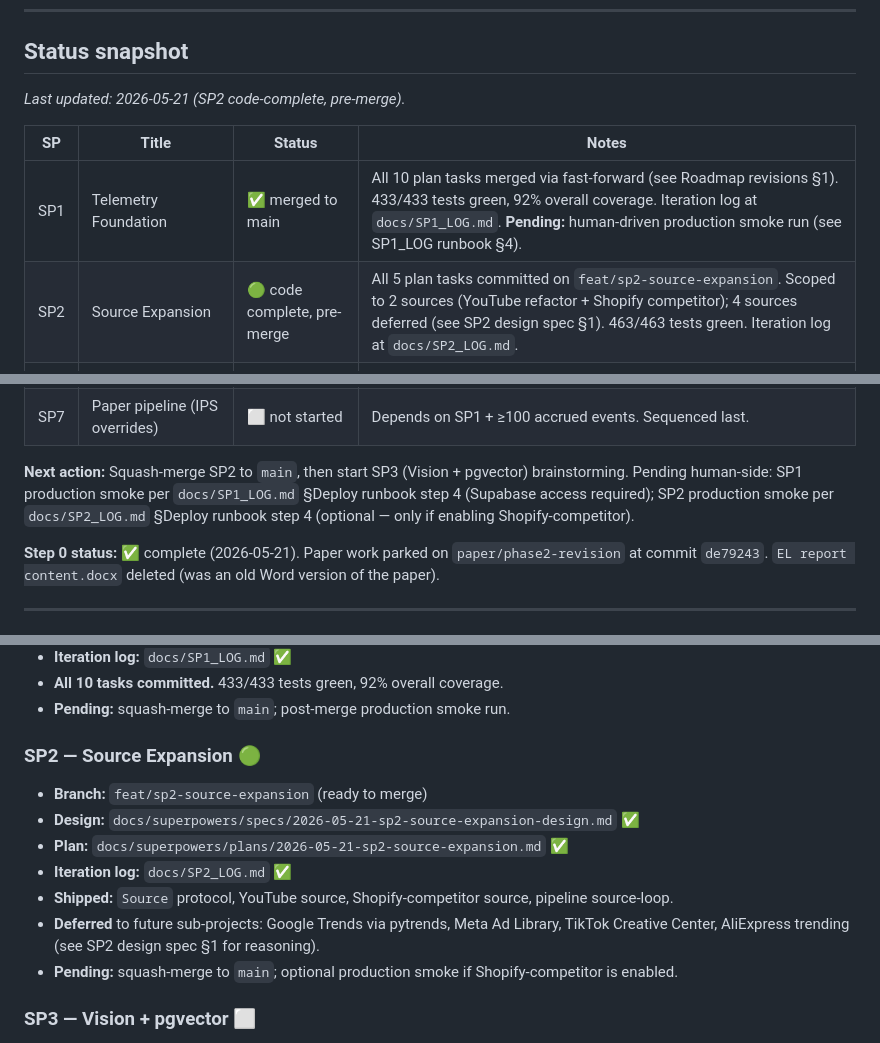
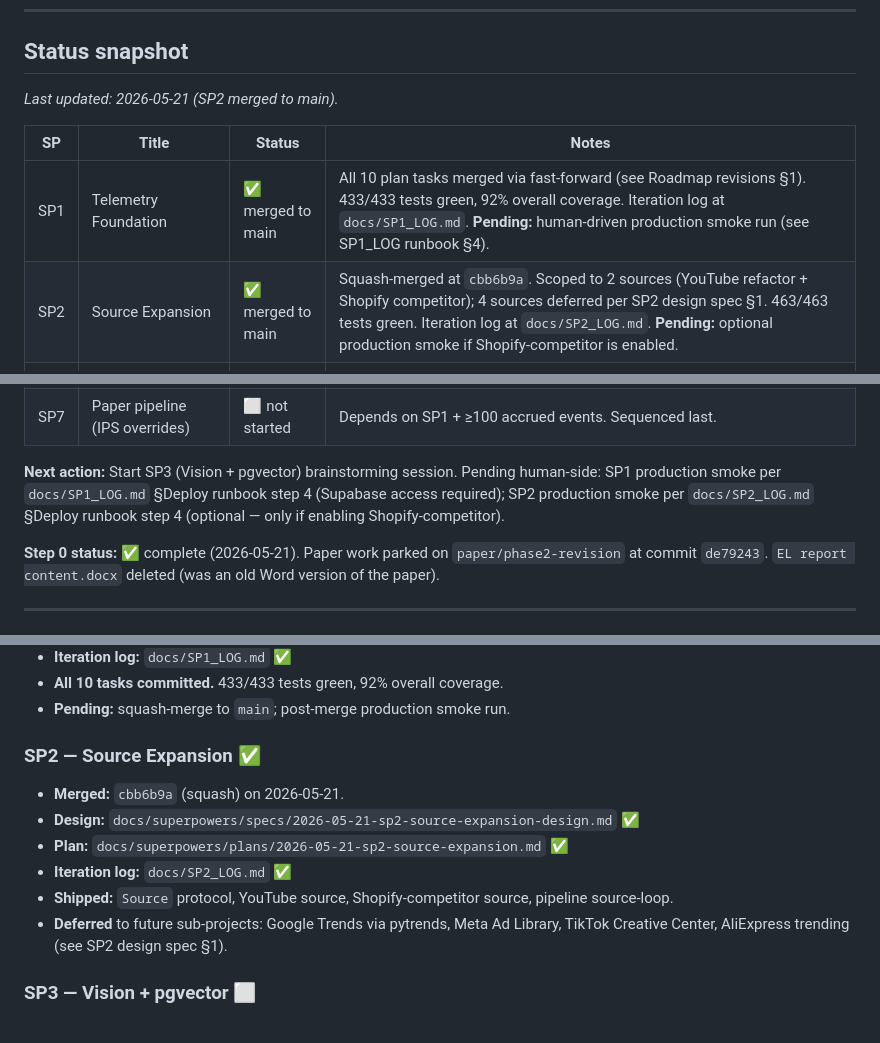
Before and after one commit to sadine27/EL-SEM-II, a Markdown page: PHASE3_ROADMAP.md, 3 parts joined by grey strips. Rendered like a GitHub page.

Commit message:
docs(phase3): mark SP2 merged to main; advance Next action to SP3

```diff
--- a/PHASE3_ROADMAP.md
+++ b/PHASE3_ROADMAP.md
@@ -11,12 +11,12 @@ This is a **meta-document**. It does not design or specify any sub-project. Each
 
 ## Status snapshot
 
-_Last updated: 2026-05-21 (SP2 code-complete, pre-merge)._
+_Last updated: 2026-05-21 (SP2 merged to main)._
 
 | SP | Title | Status | Notes |
 |---|---|---|---|
 | SP1 | Telemetry Foundation | ✅ merged to main | All 10 plan tasks merged via fast-forward (see Roadmap revisions §1). 433/433 tests green, 92% overall coverage. Iteration log at `docs/SP1_LOG.md`. **Pending:** human-driven production smoke run (see SP1_LOG runbook §4). |
-| SP2 | Source Expansion | 🟢 code complete, pre-merge | All 5 plan tasks committed on `feat/sp2-source-expansion`. Scoped to 2 sources (YouTube refactor + Shopify competitor); 4 sources deferred (see SP2 design spec §1). 463/463 tests green. Iteration log at `docs/SP2_LOG.md`. |
+| SP2 | Source Expansion | ✅ merged to main | Squash-merged at `cbb6b9a`. Scoped to 2 sources (YouTube refactor + Shopify competitor); 4 sources deferred per SP2 design spec §1. 463/463 tests green. Iteration log at `docs/SP2_LOG.md`. **Pending:** optional production smoke if Shopify-competitor is enabled. |
 | SP3 | Vision + pgvector | ⬜ not started | Design pending. |
 | SP4 | FastAPI + RAG chat bot | ⬜ not started | Design pending. Depends on SP3. |
 | SP5 | Outbound (email, Shopify auto-store, notify) | ⬜ not started | Design pending. |
@@ -24,7 +24,7 @@ _Last updated: 2026-05-21 (SP2 code-complete, pre-merge)._
 | SP8 | Docker + Hetzner deploy | ⬜ not started | Design pending. Depends on all user-facing SPs. |
 | SP7 | Paper pipeline (IPS overrides) | ⬜ not started | Depends on SP1 + ≥100 accrued events. Sequenced last. |
 
-**Next action:** Squash-merge SP2 to `main`, then start SP3 (Vision + pgvector) brainstorming. Pending human-side: SP1 production smoke per `docs/SP1_LOG.md` §Deploy runbook step 4 (Supabase access required); SP2 production smoke per `docs/SP2_LOG.md` §Deploy runbook step 4 (optional — only if enabling Shopify-competitor).
+**Next action:** Start SP3 (Vision + pgvector) brainstorming session. Pending human-side: SP1 production smoke per `docs/SP1_LOG.md` §Deploy runbook step 4 (Supabase access required); SP2 production smoke per `docs/SP2_LOG.md` §Deploy runbook step 4 (optional — only if enabling Shopify-competitor).
 
 **Step 0 status:** ✅ complete (2026-05-21). Paper work parked on `paper/phase2-revision` at commit `de79243`. `EL report content.docx` deleted (was an old Word version of the paper).
 
@@ -62,15 +62,14 @@ SP1 ─► SP2 ─► SP3 ─► SP4 ─► SP5 ─► SP6 ─► SP8 ─► SP7
 - **All 10 tasks committed.** 433/433 tests green, 92% overall coverage.
 - **Pending:** squash-merge to `main`; post-merge production smoke run.
 
-### SP2 — Source Expansion 🟢
+### SP2 — Source Expansion ✅
 
-- **Branch:** `feat/sp2-source-expansion` (ready to merge)
+- **Merged:** `cbb6b9a` (squash) on 2026-05-21.
 - **Design:** `docs/superpowers/specs/2026-05-21-sp2-source-expansion-design.md` ✅
 - **Plan:** `docs/superpowers/plans/2026-05-21-sp2-source-expansion.md` ✅
 - **Iteration log:** `docs/SP2_LOG.md` ✅
 - **Shipped:** `Source` protocol, YouTube source, Shopify-competitor source, pipeline source-loop.
-- **Deferred** to future sub-projects: Google Trends via pytrends, Meta Ad Library, TikTok Creative Center, AliExpress trending (see SP2 design spec §1 for reasoning).
-- **Pending:** squash-merge to `main`; optional production smoke if Shopify-competitor is enabled.
+- **Deferred** to future sub-projects: Google Trends via pytrends, Meta Ad Library, TikTok Creative Center, AliExpress trending (see SP2 design spec §1).
 
 ### SP3 — Vision + pgvector ⬜
 
```
